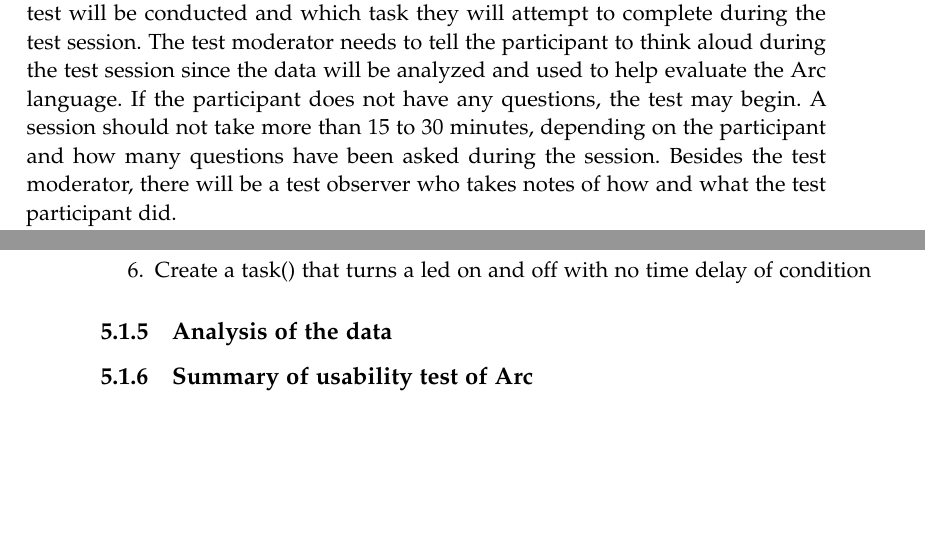
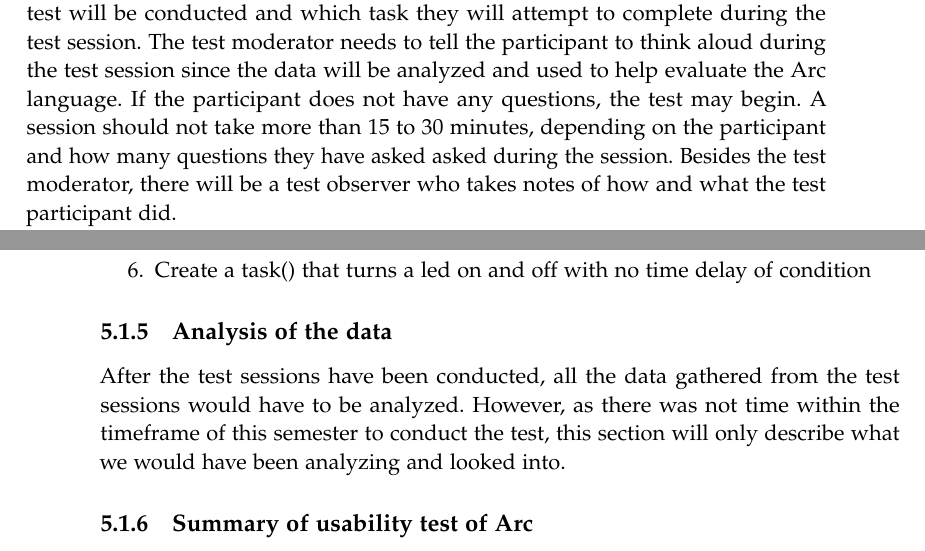
Before and after one commit to AAU-Dat/P4-Concurrent-Arduino, a LaTeX thesis (project-report/main.tex, which reads project-report/chapters/05 test/projecttest.tex): two parts of pages 63 and 64 of 73, joined at a grey line, cut so that both start at the same text, the shorter picture padded with empty space. Compiled offline with pdfLaTeX.

Commit message:
Added som notes on how the analys part can be written and the same with summary of usability test

```diff
--- a/project-report/chapters/05 test/projecttest.tex
+++ b/project-report/chapters/05 test/projecttest.tex
@@ -29,7 +29,7 @@ It is always best to have as many participants as possible for the usability tes
 \subsection{The test session}\label{subsubsec:theTestSession}
 For each of the test participants, a test session will be conducted. If the participant allows it, the session will be recorded to capture the participant's reactions and actions. A test moderator will instruct the participant on what to do and help them if necessary for each test session. When conducting the test sessions, the moderator must be impartial and not influence the test results.
 
-During a test session, the test moderator will tell the participant where the test will be conducted and which task they will attempt to complete during the test session. The test moderator needs to tell the participant to think aloud during the test session since the data will be analyzed and used to help evaluate the Arc language. If the participant does not have any questions, the test may begin. A session should not take more than 15 to 30 minutes, depending on the participant and how many questions have been asked during the session. Besides the test moderator, there will be a test observer who takes notes of how and what the test participant did.
+During a test session, the test moderator will tell the participant where the test will be conducted and which task they will attempt to complete during the test session. The test moderator needs to tell the participant to think aloud during the test session since the data will be analyzed and used to help evaluate the Arc language. If the participant does not have any questions, the test may begin. A session should not take more than 15 to 30 minutes, depending on the participant and how many questions they have asked asked during the session. Besides the test moderator, there will be a test observer who takes notes of how and what the test participant did.
 
 When a test participant is conducting the test, the test moderator must not interrupt the participant, as it is essential to get accurate impressions of their actions and reactions of the Arc language. If the participant stops thinking aloud, the test moderator must remind them to do so since collecting this kind of data is crucial. If the participant does not have any questions, the moderator will ask questions to both the novice- and experienced programmers. The question for the novice programmers could be:
 \begin{enumerate}
@@ -58,11 +58,24 @@ The following task would be the task the novice- and experienced programmers wou
 \end{enumerate}
 
 \subsection{Analysis of the data}\label{subsubsec:analysisOfTheData}
-%Analysis of the data from conducting the test
+After the test sessions have been conducted, all the data gathered from the test sessions would have to be analyzed. However, as there was not time within the timeframe of this semester to conduct the test, this section will only describe what we would have been analyzing and looked into.
+
+% Notes to how the analysis could be written:
+
+% Go through the test obsveres notes and the recorded materiel to check if anything good or bad happen that can be documented.
+% For every sessions this would have to be done and compared to each other for similarties for bad and good things.
+
+
+% An other interesting things would be to check the last quesiton about how experience programmer would have evaluated Arc by the language criteria
+
+% Compare the test between the novice and experienced programmers
+    % Time difference
+    % Number of questions asked during the test session as this would problery differ from the two groups
 
 
 \subsection{Summary of usability test of Arc}
-%The overall summary
+% If the test have been conucted what data could have helped us determine if our language lives up to the criteria
+% What more can be summed up?
 
 
 %Language evaluation criteria:
```
